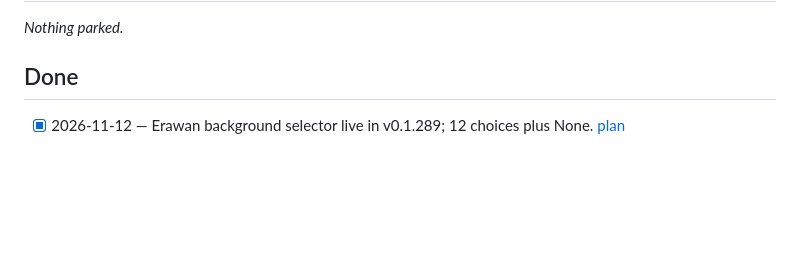
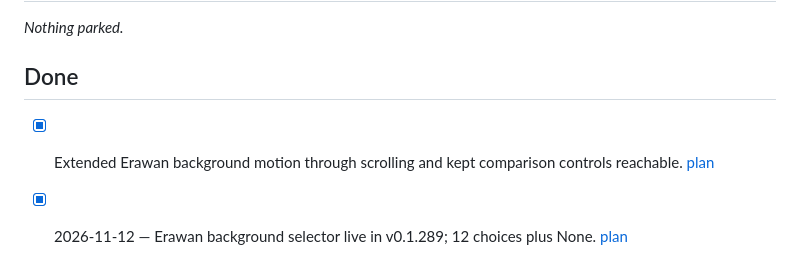
Before and after one commit to wbniv/indri.studio, a Markdown page: TODO.md, the part around the change. GitHub-like rendering; blank space fills up the shorter version.

```diff
--- a/TODO.md
+++ b/TODO.md
@@ -34,6 +34,8 @@ Low-priority tasks that aren't blocking but shouldn't be lost.
 _Nothing parked._
 
 ## Done
+
+- [x] Extended Erawan background motion through scrolling and kept comparison controls reachable. [plan](docs/plans/2026-11-12-erawan-background-selector.md#2026-11-13--background-throughout-the-page)
 
 - [x] 2026-11-12 — Erawan background selector live in v0.1.289; 12 choices plus None. [plan](docs/plans/2026-11-12-erawan-background-selector.md)
 
```
Also changed, not shown: docs/plans/2026-11-12-erawan-background-selector.md (+25 -0 lines), docs/plans/2026-11-12-erawan-background-selector/scroll-1440.png (added), docs/plans/2026-11-12-erawan-background-selector/scroll-390.png (added), docs/plans/2026-11-12-erawan-background-selector/scroll-default.png (added), docs/plans/2026-11-12-erawan-background-selector/scroll-layout.png (added), docs/plans/2026-11-12-erawan-background-selector/scroll-mobile-controls.png (added), 4 other files.
